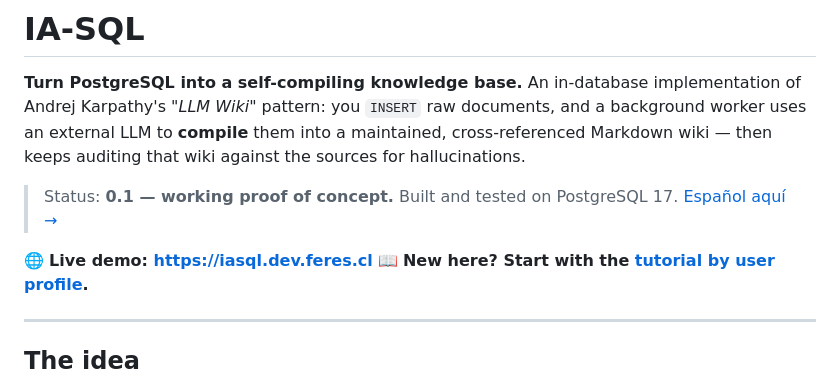
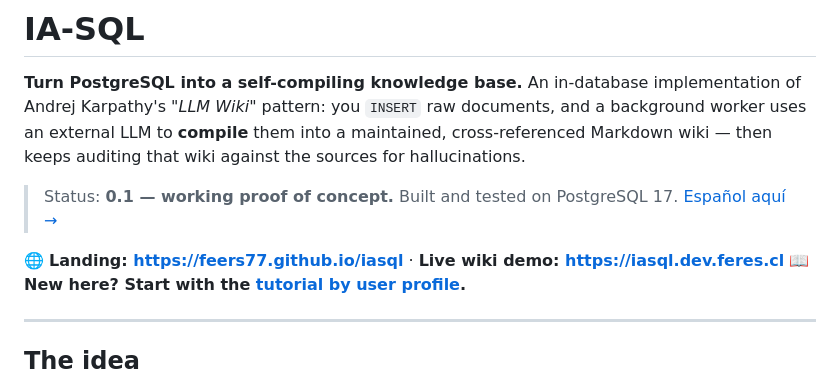
Before and after one commit to feers77/iasql, a Markdown page: README.md, the part around the change. GitHub-like rendering.

```diff
--- a/README.md
+++ b/README.md
@@ -11,7 +11,7 @@ sources for hallucinations.
 > Status: **0.1 — working proof of concept.** Built and tested on PostgreSQL 17.
 > [Español aquí →](README.es.md)
 
-🌐 **Live demo: https://iasql.dev.feres.cl**
+🌐 **Landing: https://feers77.github.io/iasql** · **Live wiki demo: https://iasql.dev.feres.cl**
 📖 **New here? Start with the [tutorial by user profile](docs/TUTORIAL.md).**
 
 ---
```
Also changed, not shown: README.es.md (+1 -1 lines).
